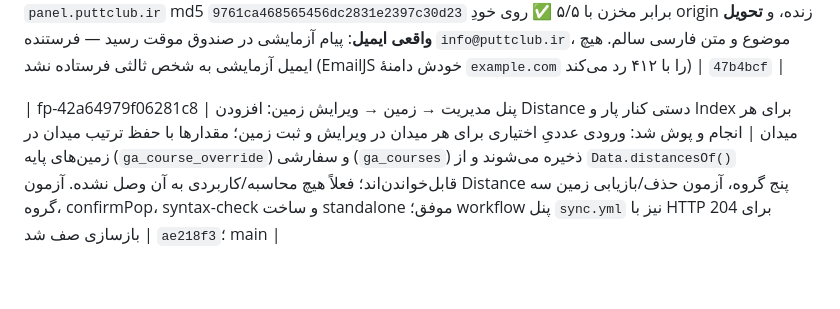
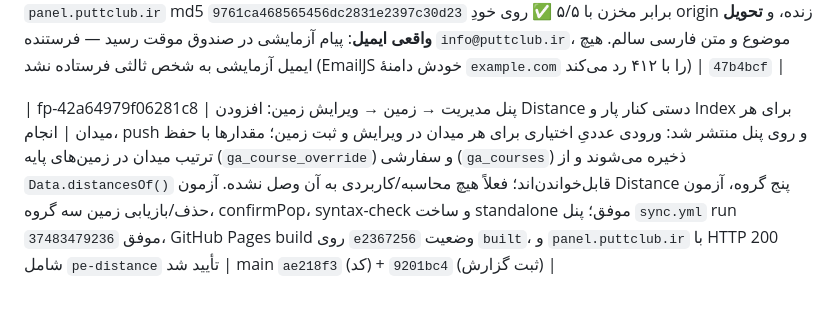
Before and after one commit to babakmvmv-lab/golf-academy-pro, a Markdown page: docs/REQUEST_LOG.md, the part around the change. Rendered like a GitHub page.

Commit message:
docs(log): note Distance panel deployment

```diff
--- a/docs/REQUEST_LOG.md
+++ b/docs/REQUEST_LOG.md
@@ -53,4 +53,4 @@
 
 | fp-2aa8ef6e710dd4a4 | پنل «مدیریت → ارسال پیام» با ایمیل واقعی ارسال نمی‌کند، فقط تست ارسال شد؛ چک کن ببین می‌توانی مشکلش را برطرف کنی | سه ریشهٔ واقعی پیدا و رفع شد (`CSP_EMAILJS_V1`) — چون curl به EmailJS جواب نمی‌دهد (۴۰۳ «غیرمرورگری»)، تشخیص فقط با مرورگر واقعی ممکن بود. ۱) **CSP**: `connect-src` در `source/index.html` دامنهٔ EmailJS را مجاز نکرده بود، پس هر `fetch` ارسال با «Refused to connect … violates the document's Content Security Policy» بلاک می‌شد و به‌شکل «شبکه…» به کاربر می‌رسید؛ با `tools/patch_csp_emailjs.py` (idempotent، `--build`) `https://api.emailjs.com` و `https://api.eu.emailjs.com` اضافه شد و بقیهٔ سخت‌گیری CSP دست‌نخورده ماند. ۲) **شناسهٔ قالب**: مقدار ذخیره‌شده `templates_k2dhpqd` بود (شکل جمعِ اشتباه) و EmailJS پاسخ «template ID not found» می‌داد؛ در `mgmt.js` خودترمیمی `templates_`→`template_` اضافه شد و همان مقدار در `ga_store` با مسیر رسمی `ga-sync`/`kv` (فقط یک فیلد) اصلاح شد. ۳) خطای دالان دوم (`ga-mail` که روی سرور ۴۰۴ است) دیگر زیر متن عمومی «شبکه…» پنهان نمی‌شود و با کد وضعیت واقعی گزارش می‌شود. اثبات: اجرای رابط پنل محلی ۵/۵ ✅ (EmailJS → HTTP 200 OK)، پنل زندهٔ `panel.puttclub.ir` md5 `9761ca468565456dc2831e2397c30d23` برابر مخزن با ۵/۵ ✅ روی خودِ origin زنده، و **تحویل واقعی ایمیل**: پیام آزمایشی در صندوق موقت رسید — فرستنده `info@puttclub.ir`، موضوع و متن فارسی سالم. هیچ ایمیل آزمایشی به شخص ثالثی فرستاده نشد (EmailJS خودش دامنهٔ `example.com` را با ۴۱۲ رد می‌کند) | `47b4bcf` |
 
-| fp-42a64979f06281c8 | پنل مدیریت → زمین → ویرایش زمین: افزودن Distance دستی کنار پار و Index برای هر میدان | انجام و پوش شد: ورودی عددیِ اختیاری برای هر میدان در ویرایش و ثبت زمین؛ مقدارها با حفظ ترتیب میدان در زمین‌های پایه (`ga_course_override`) و سفارشی (`ga_courses`) ذخیره می‌شوند و از `Data.distancesOf()` قابل‌خواندن‌اند؛ فعلاً هیچ محاسبه/کاربردی به آن وصل نشده. آزمون Distance پنج گروه، آزمون حذف/بازیابی زمین سه گروه، confirmPop، syntax-check و ساخت standalone موفق؛ workflow پنل `sync.yml` نیز با HTTP 204 برای بازسازی صف شد | `ae218f3`؛ main |
+| fp-42a64979f06281c8 | پنل مدیریت → زمین → ویرایش زمین: افزودن Distance دستی کنار پار و Index برای هر میدان | انجام، push و روی پنل منتشر شد: ورودی عددیِ اختیاری برای هر میدان در ویرایش و ثبت زمین؛ مقدارها با حفظ ترتیب میدان در زمین‌های پایه (`ga_course_override`) و سفارشی (`ga_courses`) ذخیره می‌شوند و از `Data.distancesOf()` قابل‌خواندن‌اند؛ فعلاً هیچ محاسبه/کاربردی به آن وصل نشده. آزمون Distance پنج گروه، آزمون حذف/بازیابی زمین سه گروه، confirmPop، syntax-check و ساخت standalone موفق؛ پنل `sync.yml` run `37483479236` موفق، GitHub Pages build روی `e2367256` وضعیت `built`، و `panel.puttclub.ir` با HTTP 200 شامل `pe-distance` تأیید شد | main `ae218f3` (کد) + `9201bc4` (ثبت گزارش) |
```
